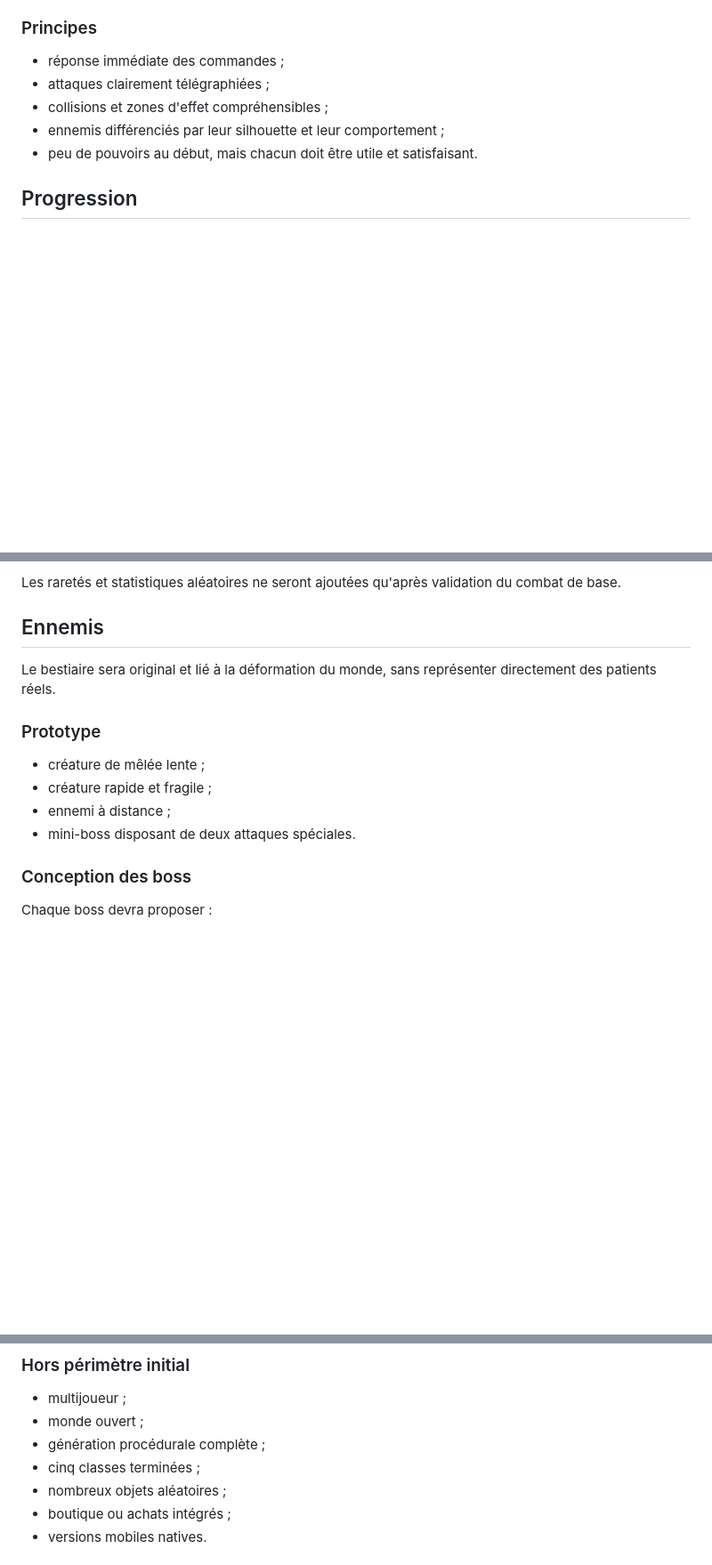
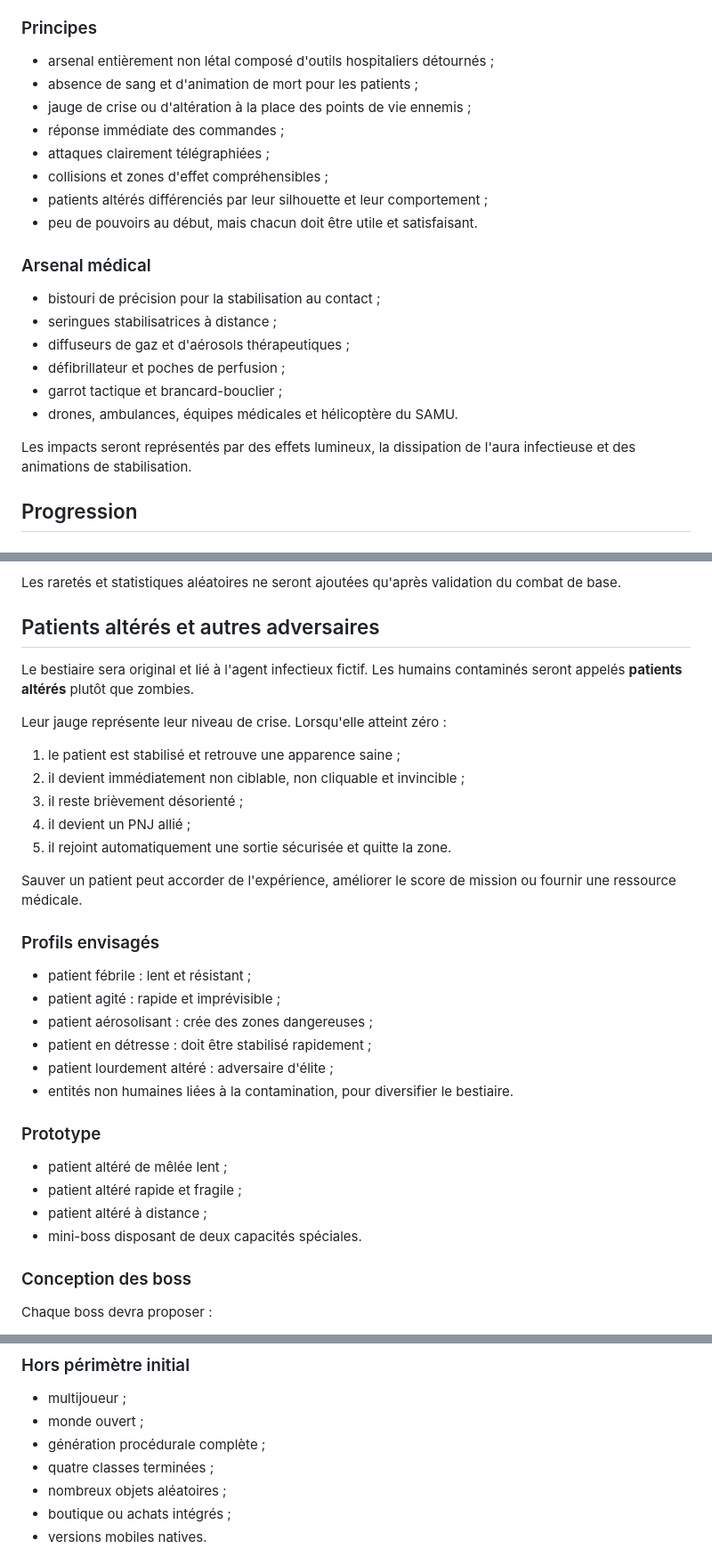
Before and after one commit to MacFry77/diablo-urgensses, a Markdown page: README.md, 3 parts joined by grey strips. Shown at 89% size. GitHub-like rendering; blank space fills up the shorter version.

```diff
--- a/README.md
+++ b/README.md
@@ -128,11 +123,25 @@ Le premier prototype n'utilisera que l'Urgentiste interventionnel.
 
 ### Principes
 
+- arsenal entièrement non létal composé d'outils hospitaliers détournés ;
+- absence de sang et d'animation de mort pour les patients ;
+- jauge de crise ou d'altération à la place des points de vie ennemis ;
 - réponse immédiate des commandes ;
 - attaques clairement télégraphiées ;
 - collisions et zones d'effet compréhensibles ;
-- ennemis différenciés par leur silhouette et leur comportement ;
+- patients altérés différenciés par leur silhouette et leur comportement ;
 - peu de pouvoirs au début, mais chacun doit être utile et satisfaisant.
+
+### Arsenal médical
+
+- bistouri de précision pour la stabilisation au contact ;
+- seringues stabilisatrices à distance ;
+- diffuseurs de gaz et d'aérosols thérapeutiques ;
+- défibrillateur et poches de perfusion ;
+- garrot tactique et brancard-bouclier ;
+- drones, ambulances, équipes médicales et hélicoptère du SAMU.
+
+Les impacts seront représentés par des effets lumineux, la dissipation de l'aura infectieuse et des animations de stabilisation.
 
 ## Progression
 
@@ -173,16 +182,35 @@ Emplacements envisagés :
 
 Les raretés et statistiques aléatoires ne seront ajoutées qu'après validation du combat de base.
 
-## Ennemis
+## Patients altérés et autres adversaires
 
-Le bestiaire sera original et lié à la déformation du monde, sans représenter directement des patients réels.
+Le bestiaire sera original et lié à l'agent infectieux fictif. Les humains contaminés seront appelés **patients altérés** plutôt que zombies.
+
+Leur jauge représente leur niveau de crise. Lorsqu'elle atteint zéro :
+
+1. le patient est stabilisé et retrouve une apparence saine ;
+2. il devient immédiatement non ciblable, non cliquable et invincible ;
+3. il reste brièvement désorienté ;
+4. il devient un PNJ allié ;
+5. il rejoint automatiquement une sortie sécurisée et quitte la zone.
+
+Sauver un patient peut accorder de l'expérience, améliorer le score de mission ou fournir une ressource médicale.
+
+### Profils envisagés
+
+- patient fébrile : lent et résistant ;
+- patient agité : rapide et imprévisible ;
+- patient aérosolisant : crée des zones dangereuses ;
+- patient en détresse : doit être stabilisé rapidement ;
+- patient lourdement altéré : adversaire d'élite ;
+- entités non humaines liées à la contamination, pour diversifier le bestiaire.
 
 ### Prototype
 
-- créature de mêlée lente ;
-- créature rapide et fragile ;
-- ennemi à distance ;
-- mini-boss disposant de deux attaques spéciales.
+- patient altéré de mêlée lent ;
+- patient altéré rapide et fragile ;
+- patient altéré à distance ;
+- mini-boss disposant de deux capacités spéciales.
 
 ### Conception des boss
 
@@ -216,7 +244,7 @@ Chaque boss devra proposer :
 - multijoueur ;
 - monde ouvert ;
 - génération procédurale complète ;
-- cinq classes terminées ;
+- quatre classes terminées ;
 - nombreux objets aléatoires ;
 - boutique ou achats intégrés ;
 - versions mobiles natives.
```
Also changed, not shown: other parts of README.md (+33 -38 lines).
